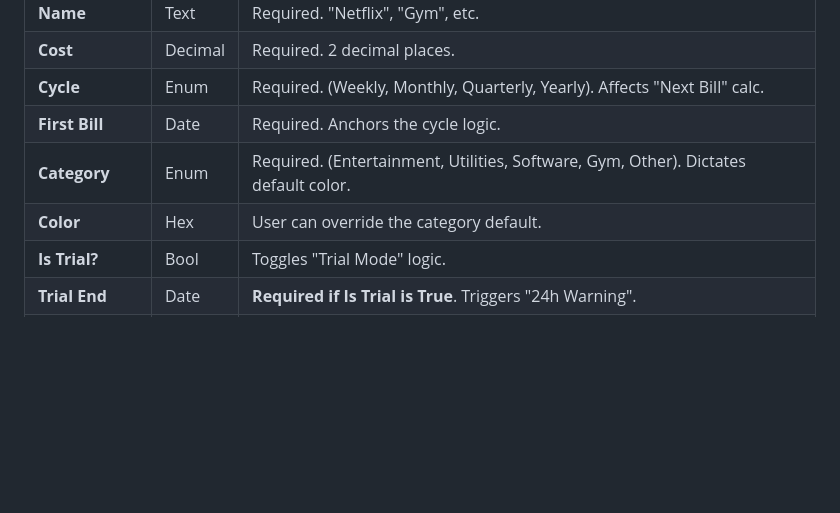
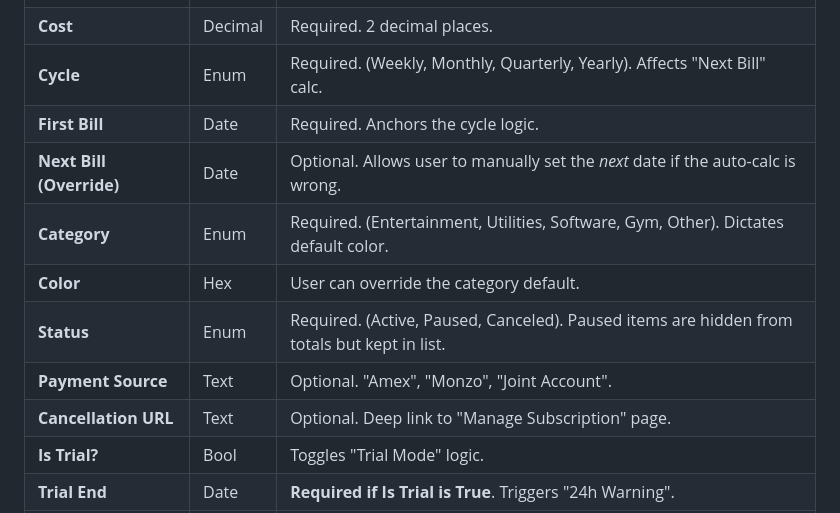
Before and after one commit to jimmybeer/sub-sentry, a Markdown page: docs/03_FEATURE_SCOPE.md, the part around the change. GitHub-like rendering; blank space fills up the shorter version.

Commit message:
docs(scope): update subscription schema with cancellation, payment source, and date override

```diff
--- a/docs/03_FEATURE_SCOPE.md
+++ b/docs/03_FEATURE_SCOPE.md
@@ -34,8 +34,12 @@ The app's primary function is to serve as the **authoritative, local source of t
 | **Cost** | Decimal | Required. 2 decimal places. |
 | **Cycle** | Enum | Required. (Weekly, Monthly, Quarterly, Yearly). Affects "Next Bill" calc. |
 | **First Bill** | Date | Required. Anchors the cycle logic. |
+| **Next Bill (Override)** | Date | Optional. Allows user to manually set the *next* date if the auto-calc is wrong. |
 | **Category** | Enum | Required. (Entertainment, Utilities, Software, Gym, Other). Dictates default color. |
 | **Color** | Hex | User can override the category default. |
+| **Status** | Enum | Required. (Active, Paused, Canceled). Paused items are hidden from totals but kept in list. |
+| **Payment Source** | Text | Optional. "Amex", "Monzo", "Joint Account". |
+| **Cancellation URL** | Text | Optional. Deep link to "Manage Subscription" page. |
 | **Is Trial?** | Bool | Toggles "Trial Mode" logic. |
 | **Trial End** | Date | **Required if Is Trial is True**. Triggers "24h Warning". |
 | **Contract End**| Date | Optional. For broadband/gyms. Triggers "Re-negotiate" alert. |
```
